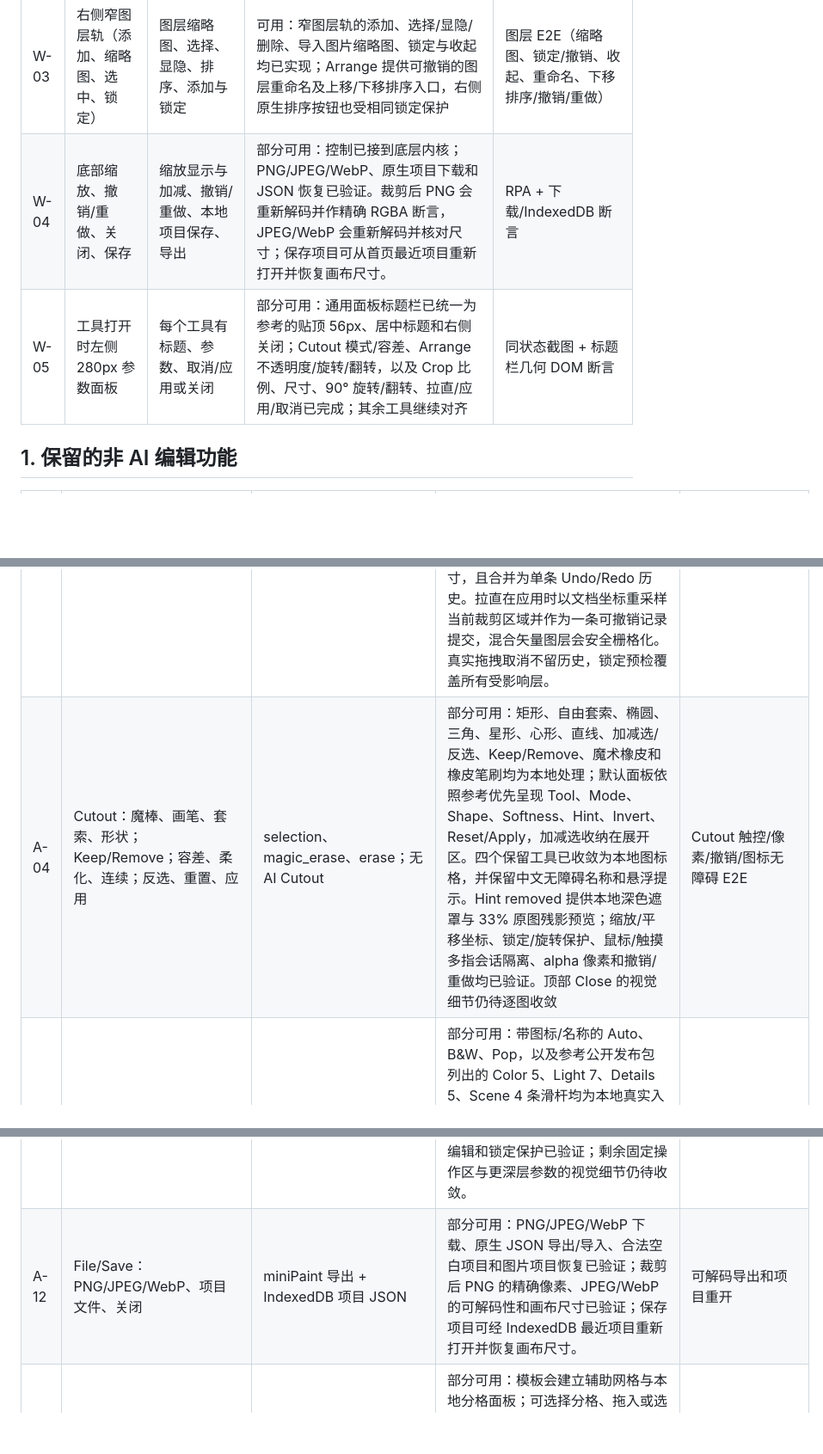
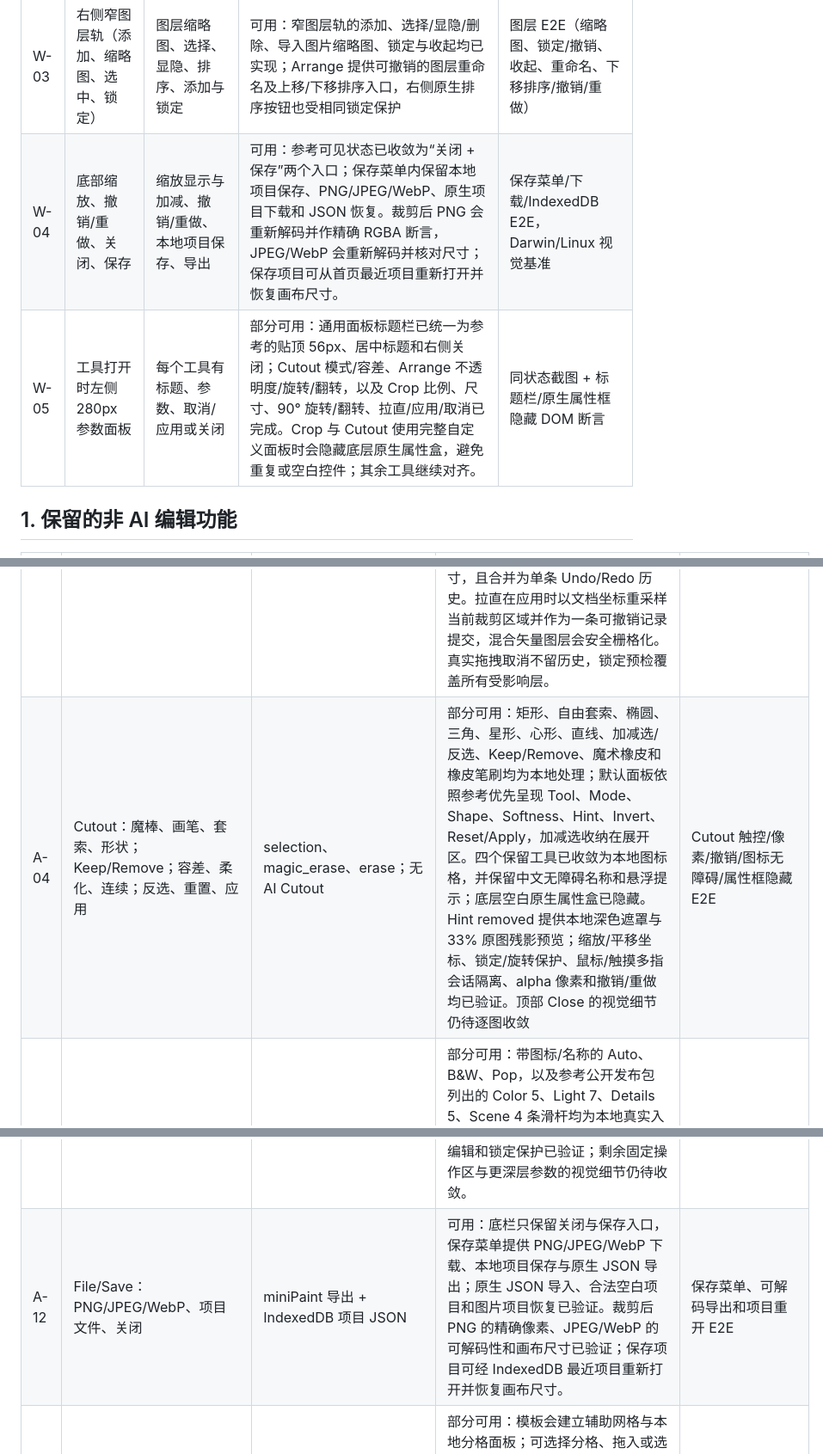
Before and after one commit to TonyWT/photo-studio, a Markdown page: docs/pixlr-express-parity-matrix.md, 3 parts joined by grey strips. Shown at 86% size. Rendered like a GitHub page; blank space fills up the shorter version.

```diff
--- a/docs/pixlr-express-parity-matrix.md
+++ b/docs/pixlr-express-parity-matrix.md
@@ -13,8 +13,8 @@
 | W-01 | 56px 左侧深色图标工具轨 | 固定图标轨、悬停中文 tooltip、单一激活工具 | 部分可用：10 个非 AI 入口已建立，工具面板路由已接通；同状态对照后，激活态已改为中性深灰底色，不使用参考中未出现的青色侧边条 | 1920×878 截图、Chromium E2E |
 | W-02 | 中心黑色画布工作台 | 居中画布、棋盘透明背景、图片适配缩放 | 部分可用：深色工作区与居中画布已替换；已在固定 3840×2880 样图、26% 缩放、1920×878 视口下建立视觉基准 | 固定 PNG Canvas 状态 + `editor-loaded` 视觉快照 |
 | W-03 | 右侧窄图层轨（添加、缩略图、选中、锁定） | 图层缩略图、选择、显隐、排序、添加与锁定 | 可用：窄图层轨的添加、选择/显隐/删除、导入图片缩略图、锁定与收起均已实现；Arrange 提供可撤销的图层重命名及上移/下移排序入口，右侧原生排序按钮也受相同锁定保护 | 图层 E2E（缩略图、锁定/撤销、收起、重命名、下移排序/撤销/重做） |
-| W-04 | 底部缩放、撤销/重做、关闭、保存 | 缩放显示与加减、撤销/重做、本地项目保存、导出 | 部分可用：控制已接到底层内核；PNG/JPEG/WebP、原生项目下载和 JSON 恢复已验证。裁剪后 PNG 会重新解码并作精确 RGBA 断言，JPEG/WebP 会重新解码并核对尺寸；保存项目可从首页最近项目重新打开并恢复画布尺寸。 | RPA + 下载/IndexedDB 断言 |
-| W-05 | 工具打开时左侧 280px 参数面板 | 每个工具有标题、参数、取消/应用或关闭 | 部分可用：通用面板标题栏已统一为参考的贴顶 56px、居中标题和右侧关闭；Cutout 模式/容差、Arrange 不透明度/旋转/翻转，以及 Crop 比例、尺寸、90° 旋转/翻转、拉直/应用/取消已完成；其余工具继续对齐 | 同状态截图 + 标题栏几何 DOM 断言 |
+| W-04 | 底部缩放、撤销/重做、关闭、保存 | 缩放显示与加减、撤销/重做、本地项目保存、导出 | 可用：参考可见状态已收敛为“关闭 + 保存”两个入口；保存菜单内保留本地项目保存、PNG/JPEG/WebP、原生项目下载和 JSON 恢复。裁剪后 PNG 会重新解码并作精确 RGBA 断言，JPEG/WebP 会重新解码并核对尺寸；保存项目可从首页最近项目重新打开并恢复画布尺寸。 | 保存菜单/下载/IndexedDB E2E，Darwin/Linux 视觉基准 |
+| W-05 | 工具打开时左侧 280px 参数面板 | 每个工具有标题、参数、取消/应用或关闭 | 部分可用：通用面板标题栏已统一为参考的贴顶 56px、居中标题和右侧关闭；Cutout 模式/容差、Arrange 不透明度/旋转/翻转，以及 Crop 比例、尺寸、90° 旋转/翻转、拉直/应用/取消已完成。Crop 与 Cutout 使用完整自定义面板时会隐藏底层原生属性盒，避免重复或空白控件；其余工具继续对齐。 | 同状态截图 + 标题栏/原生属性框隐藏 DOM 断言 |
 
 ## 1. 保留的非 AI 编辑功能
 
@@ -23,7 +23,7 @@
 | A-01 | Home：打开图片、新建、临时项目 | 首页本地打开/新建/最近项目 | 部分可用：本地打开、新建、最近项目列表均可到达；已验证从首页最近项目重新打开并恢复保存画布。 | 打开本地图片与恢复项目 |
 | A-02 | Arrange：图层选择、名称、透明度、锁定、变换、旋转、翻转、删除、快速加 Frame/Text/Shape | miniPaint 图层、文字、形状、图层移动/复制/合并 | 可用：名称、不透明度、常用 Canvas 混合模式、重复、删除、上移/下移排序、旋转、翻转、锁定、原子坐标/尺寸/角度变换、文字/形状与基础 Frame 已实现；选择工具可直接在画布移动、通过手柄缩放和旋转当前图层，三类手势均作为单次历史撤销。锁定层仍可显隐并可撤销，其余修改受 UI/动作双重拦截。 | 图层状态、重命名/排序、画布移动/缩放/旋转 + 撤销 E2E |
 | A-03 | Crop：自由裁剪、宽高、拉直、比例、输出尺寸、旋转/翻转、图片/画布尺寸 | Crop、Resize、Rotate、Flip、Canvas size | 可用：自由裁剪、比例、输出宽高、会话内 90° 旋转/翻转、-45°～45° 拉直、应用/取消均已实现；首屏依参考分为纵向宽高组、拉直、比例、具名“旋转与翻转”图标组、具名“调整尺寸”纵向操作组，随后固定 Cancel / Apply。旋转/翻转保留中文无障碍名称和提示。比例包含 3:4（个人资料），输出尺寸覆盖已取证的 Facebook、Instagram、Twitter、YouTube、Web、HD 与 Paper 25 项；预设 Apply 会先按最大同宽高比区域裁剪再缩放至目标尺寸，且合并为单条 Undo/Redo 历史。拉直在应用时以文档坐标重采样当前裁剪区域并作为一条可撤销记录提交，混合矢量图层会安全栅格化。真实拖拽取消不留历史，锁定预检覆盖所有受影响层。 | Crop 尺寸、像素、矢量几何、拉直与撤销、完整预设、首屏控件顺序、图标无障碍、固定底栏 E2E |
-| A-04 | Cutout：魔棒、画笔、套索、形状；Keep/Remove；容差、柔化、连续；反选、重置、应用 | selection、magic_erase、erase；无 AI Cutout | 部分可用：矩形、自由套索、椭圆、三角、星形、心形、直线、加减选/反选、Keep/Remove、魔术橡皮和橡皮笔刷均为本地处理；默认面板依照参考优先呈现 Tool、Mode、Shape、Softness、Hint、Invert、Reset/Apply，加减选收纳在展开区。四个保留工具已收敛为本地图标格，并保留中文无障碍名称和悬浮提示。Hint removed 提供本地深色遮罩与 33% 原图残影预览；缩放/平移坐标、锁定/旋转保护、鼠标/触摸多指会话隔离、alpha 像素和撤销/重做均已验证。顶部 Close 的视觉细节仍待逐图收敛 | Cutout 触控/像素/撤销/图标无障碍 E2E |
+| A-04 | Cutout：魔棒、画笔、套索、形状；Keep/Remove；容差、柔化、连续；反选、重置、应用 | selection、magic_erase、erase；无 AI Cutout | 部分可用：矩形、自由套索、椭圆、三角、星形、心形、直线、加减选/反选、Keep/Remove、魔术橡皮和橡皮笔刷均为本地处理；默认面板依照参考优先呈现 Tool、Mode、Shape、Softness、Hint、Invert、Reset/Apply，加减选收纳在展开区。四个保留工具已收敛为本地图标格，并保留中文无障碍名称和悬浮提示；底层空白原生属性盒已隐藏。Hint removed 提供本地深色遮罩与 33% 原图残影预览；缩放/平移坐标、锁定/旋转保护、鼠标/触摸多指会话隔离、alpha 像素和撤销/重做均已验证。顶部 Close 的视觉细节仍待逐图收敛 | Cutout 触控/像素/撤销/图标无障碍/属性框隐藏 E2E |
 | A-05 | Adjust：Auto、B&W、Pop、Color/Light/Details/Scene 参数，Compare/Reset/Apply | Color corrections、Auto adjust、Blur/Sharpen/Desaturate 与效果模块 | 部分可用：带图标/名称的 Auto、B&W、Pop，以及参考公开发布包列出的 Color 5、Light 7、Details 5、Scene 4 条滑杆均为本地真实入口；Color/Light 分组的操作入口已按参考收敛为图标并保留中文无障碍名称/提示。固定图的逐项像素变化/撤销和锁定保护已验证。参数对话框提供预览、按住 Compare 原图、Reset 到该入口默认参数、取消和应用；所有预览保持在浏览器本地，确认前不写历史。面板现有固定底部 Cancel / Apply；Cancel 会丢弃暂存滑杆值且不写入历史。Details/Scene 等深层分组的图标密度仍待视觉收敛。 | 21 条滑杆的参数传递、RGBA 像素哈希 + 撤销；固定底栏几何、Compare/Reset/无提交、Color/Light 图标 E2E |
 | A-06 | Effect：预览强度、返回、取消、应用 | Effects browser / 108 个原创本地效果配方 | 可用：本地效果浏览器与 11 个分类、108 个原创本地配方均提供强度预览、取消/应用；分类内先暂存配方，再通过状态栏上方固定 Cancel / Apply 进入本地强度预览，取消不写历史。重复编辑、撤销/重做能恢复正确参数。全量分类卡和每组入口、两类不同配方的像素差异、确认/撤销均由 Chromium E2E 覆盖；锁定或非图片层禁用且底层动作拒绝绕过。 | 效果浏览器、108 卡分组、固定底栏、取消、应用/撤销、参数更新、锁定拦截 E2E |
 | A-07 | Filter：HDR、Focus/Bokeh、Reflect、Dispersion、Glitch、Colorize | miniPaint 现有滤镜优先映射；缺少的项目列入新增 | 部分可用：当前 Pixlr Express 发布包已核实 Filter 仅有这六个非 AI 工作区；六个本地入口均已接通。HDR/Focus-Bokeh 复用 Enrich/Tilt Shift，Reflect/Dispersion/Glitch/Colorize 为本地 Canvas 算法。每张卡使用当前本地图片预览，并增加与类别对应的本地图标；逐项像素变化、撤销恢复和弹窗后锁定保护已验证。更丰富参数待补 | 六项 RGBA 像素哈希 + 撤销 E2E |
@@ -31,7 +31,7 @@
 | A-09 | Retouch：修复、克隆、模糊/锐化、减淡/加深等 | clone、repair、blur、sharpen、desaturate | 部分可用：首屏已按参考的 Repair、Clone、Detail、Toning 四类顺序组织，并收敛为带中文无障碍名称的本地图标格；原生属性框已隐藏，避免与本地 Size 控件重复。克隆、专用修复、局部模糊、局部锐化、局部去色、减淡与加深均受锁定保护。修复使用浏览器本地 3×3 邻域中值处理孤立瑕疵，减淡/加深使用本地软边像素笔刷，均有真实像素修改与撤销验证。更复杂的纹理匹配/内容感知修复不在首版范围。 | 首屏图标/属性框隐藏 + 局部去色、修复像素基准、减淡/加深历史/撤销 E2E |
 | A-10 | Drawing：画笔、橡皮、取色、填充、笔、形状；颜色、笔刷、大小、柔化、透明度 | brush、erase、pick_color、pencil、fill、gradient、shape | 部分可用：首屏按参考的 Brush、Eraser、Pen、Fill、Shape 五入口顺序呈现为 3 + 2 本地图标格，并以通栏白色颜色输入接续，其中 Pen 映射本地 Pencil；新增图层、取色和渐变保留在后续扩展区，不破坏参考首屏层级。画笔、橡皮、取色、铅笔、填充、渐变、形状及颜色/大小/不透明度已接入；锁定层填充无历史写入；不透明底图上的真实画笔像素写入、自动新建笔触图层及撤销精确恢复已验证。画笔新增 0～100% 本地柔化，硬边/软边外缘像素和 Undo 已验证；橡皮会使活动图片图层局部变透明、Undo 精确恢复；取色只从本地图层读取 RGB，不产生历史；铅笔笔触、填充、渐变以及通过形状选择弹窗创建矩形的区域像素变化和 Undo 已验证。其余形状与笔刷样式的像素基准待补 | 首屏五入口顺序、3 + 2 图标网格和通栏颜色输入，配置/工具激活、画笔/橡皮/取色/铅笔/填充/渐变/矩形形状合成像素/柔化/撤销、锁定填充 E2E |
 | A-11 | Text：添加、字体、填充、对齐、样式、描边、阴影、背景、曲线/变形 | text + 本地系统字体；基础样式可复用 | 部分可用：文字面板已接入 76 张原创本地可编辑样式卡（按当前参考公开索引的卡片数量补齐）、系统字体、字号、填充、加粗/斜体/下划线、描边、左/中/右对齐、可撤销阴影/背景，以及 -100～100 本地曲线；新增 Arc、Wave、Flag 三种本地 Warp，参数随文字层保存、导出，并可撤销。首屏卡片已按同状态参考收敛为 118px 高、14px 间距、创建入口至卡片区 49px 留白；项目卡片保持原创可编辑文字而非复制 Pixlr 海报素材。真实文字层创建、编辑和锁定保护已验证；剩余固定操作区与更深层参数的视觉细节仍待收敛。 | 76 卡渲染/代表性配置写回，首屏卡片几何 E2E，文本图层、编辑、曲线/Warp 像素改变/撤销、对齐、阴影背景与导出 |
-| A-12 | File/Save：PNG/JPEG/WebP、项目文件、关闭 | miniPaint 导出 + IndexedDB 项目 JSON | 部分可用：PNG/JPEG/WebP 下载、原生 JSON 导出/导入、合法空白项目和图片项目恢复已验证；裁剪后 PNG 的精确像素、JPEG/WebP 的可解码性和画布尺寸已验证；保存项目可经 IndexedDB 最近项目重新打开并恢复画布尺寸。 | 可解码导出和项目重开 |
+| A-12 | File/Save：PNG/JPEG/WebP、项目文件、关闭 | miniPaint 导出 + IndexedDB 项目 JSON | 可用：底栏只保留关闭与保存入口，保存菜单提供 PNG/JPEG/WebP 下载、本地项目保存与原生 JSON 导出；原生 JSON 导入、合法空白项目和图片项目恢复已验证。裁剪后 PNG 的精确像素、JPEG/WebP 的可解码性和画布尺寸已验证；保存项目可经 IndexedDB 最近项目重新打开并恢复画布尺寸。 | 保存菜单、可解码导出和项目重开 E2E |
 | A-13 | Create collage（首页入口） | 新建 2×2 / 3×1 本地拼贴模板、分格工作台 | 部分可用：模板会建立辅助网格与本地分格面板；可选择分格、拖入或选择本地图片，按 Cover 规则自动裁切并插入对应尺寸的可撤销图层；替换同一分格会替换其图层。已填格保留原始本地图片，支持 1～3× 缩放、横纵调位与单次 Undo；在拼贴工作台中，点击画布可选择分格，拖移已填图片可本地调位，滚轮可缩放当前分格图片，三者均不访问网络且编辑为单次 Undo；更多模板仍待补。 | 2×2 分格占位、自动裁切 RGBA、画布点选、拖移、滚轮缩放、图层尺寸、缩放/调位与撤销 E2E |
 
 ## 2. 严格排除
```
Also changed, not shown: Codex/工作索引.md (+1 -0 lines), design-qa.md (+3 -2 lines).
